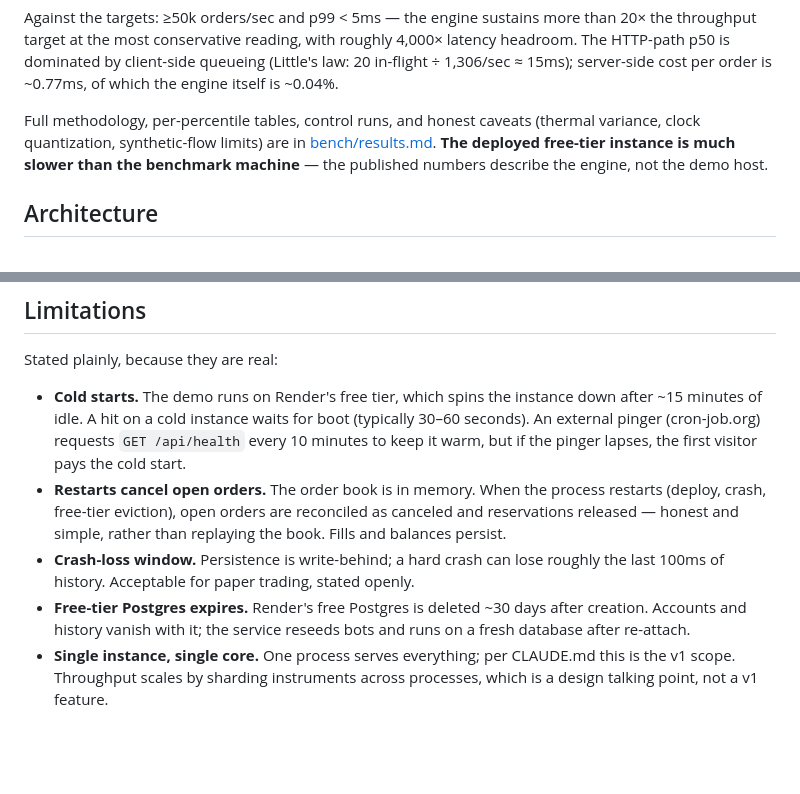
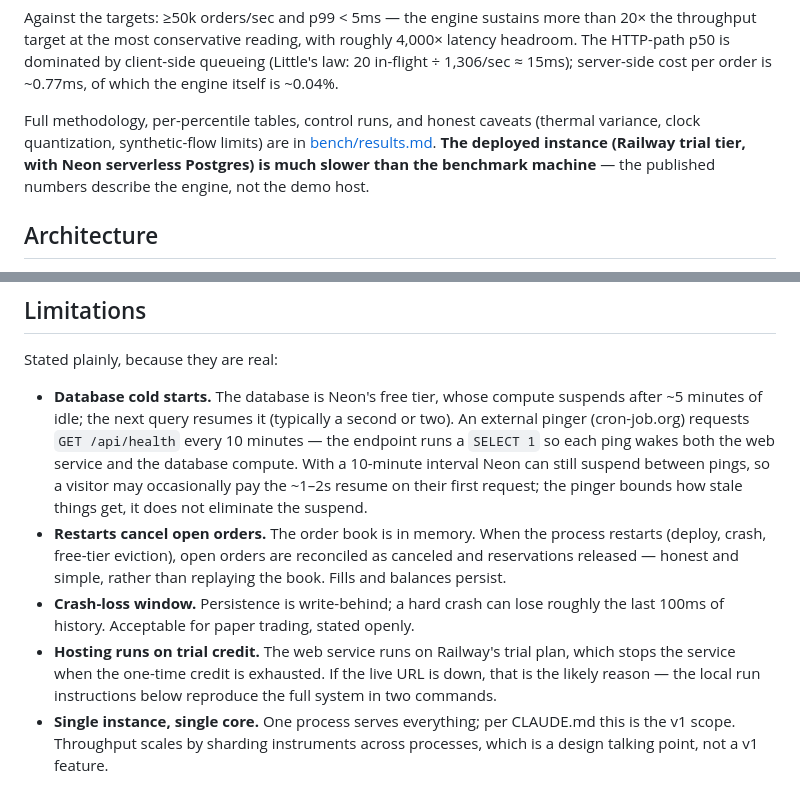
Before and after one commit to AnshadityaSharma/Trading-Exchange-Simulator, a Markdown page: README.md, 2 parts joined by grey strips. Rendered like a GitHub page; blank space fills up the shorter version.

Commit message:
retarget deploy to railway + neon (D27, readme limitations)

```diff
--- a/README.md
+++ b/README.md
@@ -33,9 +33,9 @@ than 20× the throughput target at the most conservative reading, with roughly
 
 Full methodology, per-percentile tables, control runs, and honest caveats
 (thermal variance, clock quantization, synthetic-flow limits) are in
-[bench/results.md](bench/results.md). **The deployed free-tier instance is much
-slower than the benchmark machine** — the published numbers describe the
-engine, not the demo host.
+[bench/results.md](bench/results.md). **The deployed instance (Railway trial
+tier, with Neon serverless Postgres) is much slower than the benchmark
+machine** — the published numbers describe the engine, not the demo host.
 
 ## Architecture
 
@@ -99,11 +99,14 @@ The frozen REST + WebSocket contract the frontend is built against is
 
 Stated plainly, because they are real:
 
-- **Cold starts.** The demo runs on Render's free tier, which spins the
-  instance down after ~15 minutes of idle. A hit on a cold instance waits for
-  boot (typically 30–60 seconds). An external pinger (cron-job.org) requests
-  `GET /api/health` every 10 minutes to keep it warm, but if the pinger lapses,
-  the first visitor pays the cold start.
+- **Database cold starts.** The database is Neon's free tier, whose compute
+  suspends after ~5 minutes of idle; the next query resumes it (typically a
+  second or two). An external pinger (cron-job.org) requests `GET /api/health`
+  every 10 minutes — the endpoint runs a `SELECT 1` so each ping wakes both the
+  web service and the database compute. With a 10-minute interval Neon can
+  still suspend between pings, so a visitor may occasionally pay the ~1–2s
+  resume on their first request; the pinger bounds how stale things get, it
+  does not eliminate the suspend.
 - **Restarts cancel open orders.** The order book is in memory. When the
   process restarts (deploy, crash, free-tier eviction), open orders are
   reconciled as canceled and reservations released — honest and simple, rather
@@ -111,9 +114,10 @@ Stated plainly, because they are real:
 - **Crash-loss window.** Persistence is write-behind; a hard crash can lose
   roughly the last 100ms of history. Acceptable for paper trading, stated
   openly.
-- **Free-tier Postgres expires.** Render's free Postgres is deleted ~30 days
-  after creation. Accounts and history vanish with it; the service reseeds
-  bots and runs on a fresh database after re-attach.
+- **Hosting runs on trial credit.** The web service runs on Railway's trial
+  plan, which stops the service when the one-time credit is exhausted. If the
+  live URL is down, that is the likely reason — the local run instructions
+  below reproduce the full system in two commands.
 - **Single instance, single core.** One process serves everything; per
   CLAUDE.md this is the v1 scope. Throughput scales by sharding instruments
   across processes, which is a design talking point, not a v1 feature.
```
Also changed, not shown: bench/results.md (+3 -3 lines), docs/decisions.md (+9 -3 lines).
